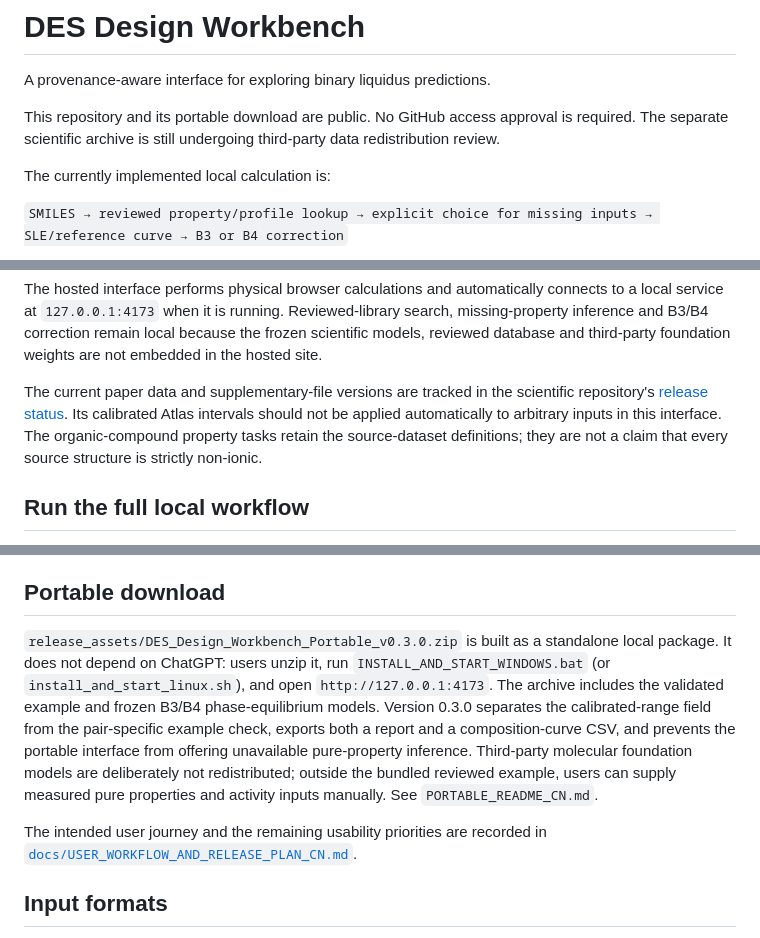
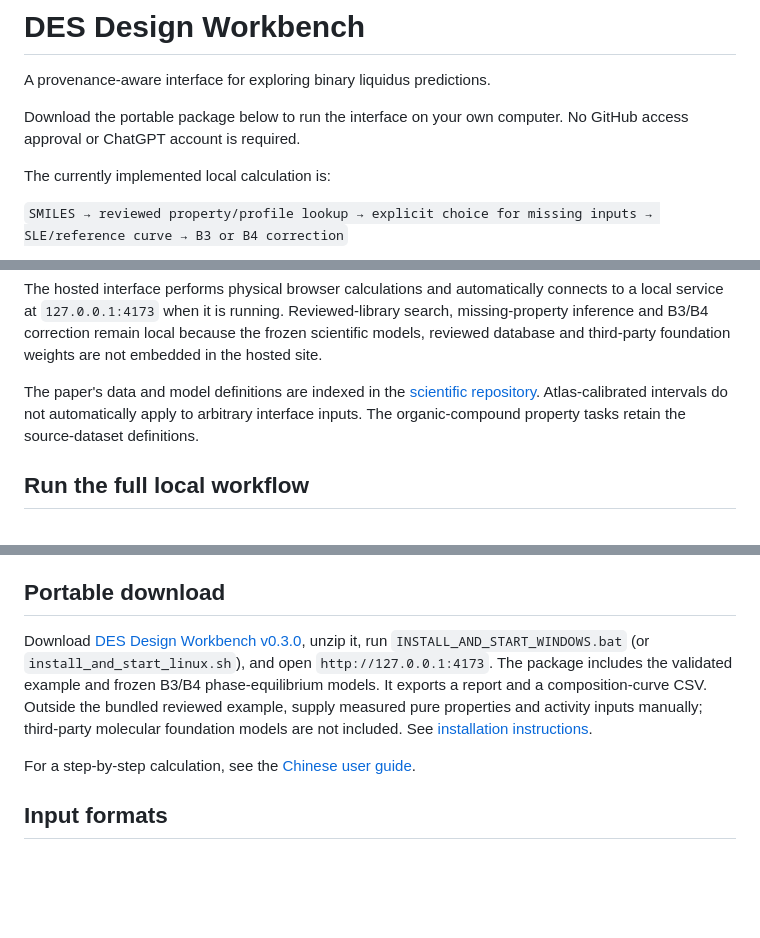
Before and after one commit to WUTing0-0/des-design-workbench, a Markdown page: README.md, 3 parts joined by grey strips. Drawn GitHub-style; blank space fills up the shorter version.

Commit message:
Replace internal release plan with reader-facing user guide

```diff
--- a/README.md
+++ b/README.md
@@ -2,7 +2,7 @@
 
 A provenance-aware interface for exploring binary liquidus predictions.
 
-This repository and its portable download are public. No GitHub access approval is required. The separate scientific archive is still undergoing third-party data redistribution review.
+Download the portable package below to run the interface on your own computer. No GitHub access approval or ChatGPT account is required.
 
 The currently implemented local calculation is:
 
@@ -23,7 +23,7 @@ The currently implemented local calculation is:
 
 The hosted interface performs physical browser calculations and automatically connects to a local service at `127.0.0.1:4173` when it is running. Reviewed-library search, missing-property inference and B3/B4 correction remain local because the frozen scientific models, reviewed database and third-party foundation weights are not embedded in the hosted site.
 
-The current paper data and supplementary-file versions are tracked in the scientific repository's [release status](https://github.com/WUTing0-0/des-physics-ml-atlas/blob/main/docs/RELEASE_STATUS_20260927.md). Its calibrated Atlas intervals should not be applied automatically to arbitrary inputs in this interface. The organic-compound property tasks retain the source-dataset definitions; they are not a claim that every source structure is strictly non-ionic.
+The paper's data and model definitions are indexed in the [scientific repository](https://github.com/WUTing0-0/des-physics-ml-atlas). Atlas-calibrated intervals do not automatically apply to arbitrary interface inputs. The organic-compound property tasks retain the source-dataset definitions.
 
 ## Run the full local workflow
 
@@ -49,9 +49,9 @@ The portable archive includes the frozen B3/B4 mixture models. Third-party found
 
 ## Portable download
 
-`release_assets/DES_Design_Workbench_Portable_v0.3.0.zip` is built as a standalone local package. It does not depend on ChatGPT: users unzip it, run `INSTALL_AND_START_WINDOWS.bat` (or `install_and_start_linux.sh`), and open `http://127.0.0.1:4173`. The archive includes the validated example and frozen B3/B4 phase-equilibrium models. Version 0.3.0 separates the calibrated-range field from the pair-specific example check, exports both a report and a composition-curve CSV, and prevents the portable interface from offering unavailable pure-property inference. Third-party molecular foundation models are deliberately not redistributed; outside the bundled reviewed example, users can supply measured pure properties and activity inputs manually. See `PORTABLE_README_CN.md`.
+Download [DES Design Workbench v0.3.0](release_assets/DES_Design_Workbench_Portable_v0.3.0.zip), unzip it, run `INSTALL_AND_START_WINDOWS.bat` (or `install_and_start_linux.sh`), and open `http://127.0.0.1:4173`. The package includes the validated example and frozen B3/B4 phase-equilibrium models. It exports a report and a composition-curve CSV. Outside the bundled reviewed example, supply measured pure properties and activity inputs manually; third-party molecular foundation models are not included. See [installation instructions](PORTABLE_README_CN.md).
 
-The intended user journey and the remaining usability priorities are recorded in [`docs/USER_WORKFLOW_AND_RELEASE_PLAN_CN.md`](docs/USER_WORKFLOW_AND_RELEASE_PLAN_CN.md).
+For a step-by-step calculation, see the [Chinese user guide](docs/USER_GUIDE_CN.md).
 
 ## Input formats
 
```
Also changed, not shown: docs/USER_GUIDE_CN.md (added, +29 -0 lines), docs/USER_WORKFLOW_AND_RELEASE_PLAN_CN.md (deleted, +0 -42 lines).
